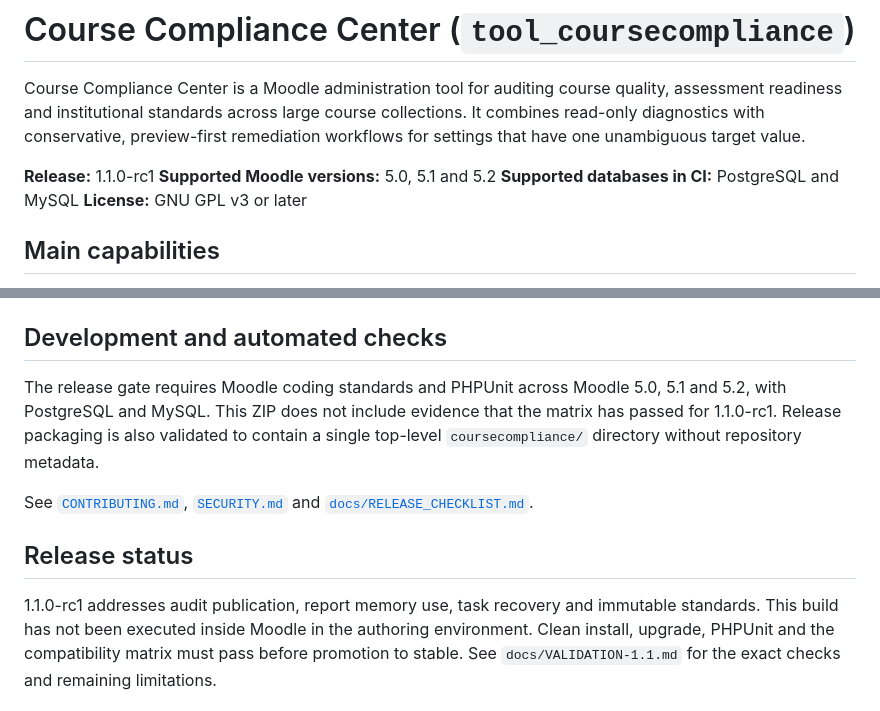
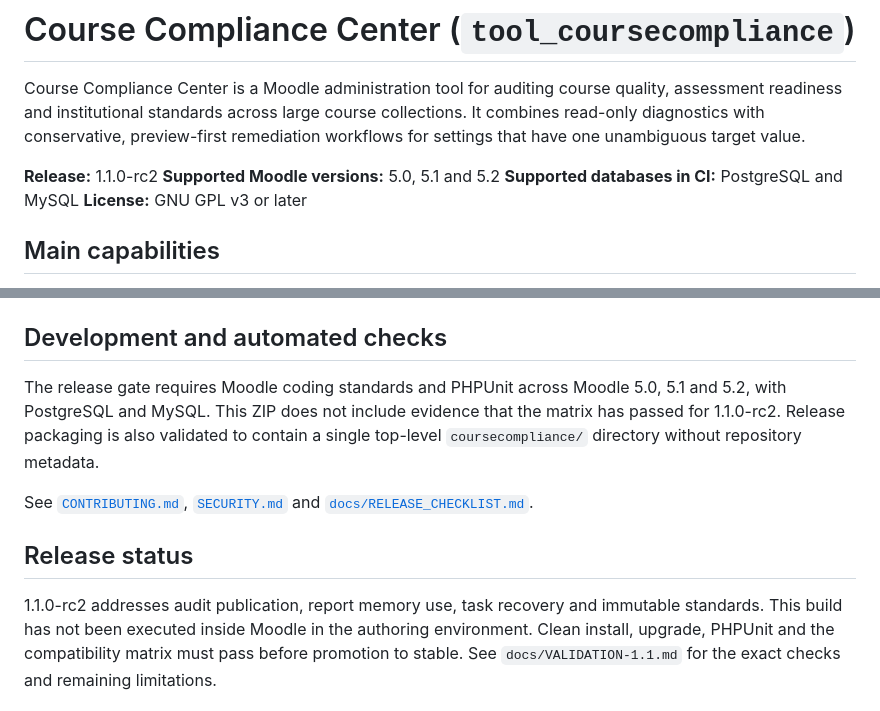
Before and after one commit to ildarkry-stack/coursecompliance, a Markdown page: README.md, 2 parts joined by grey strips. Drawn GitHub-style.

Commit message:
fix(coursecompliance): Marketplace review corrections in README.md

```diff
--- a/README.md
+++ b/README.md
@@ -2,7 +2,7 @@
 
 Course Compliance Center is a Moodle administration tool for auditing course quality, assessment readiness and institutional standards across large course collections. It combines read-only diagnostics with conservative, preview-first remediation workflows for settings that have one unambiguous target value.
 
-**Release:** 1.1.0-rc1
+**Release:** 1.1.0-rc2
 **Supported Moodle versions:** 5.0, 5.1 and 5.2
 **Supported databases in CI:** PostgreSQL and MySQL
 **License:** GNU GPL v3 or later
@@ -78,13 +78,13 @@ The plugin implements Moodle's Privacy API, including metadata declaration, expo
 
 ## Development and automated checks
 
-The release gate requires Moodle coding standards and PHPUnit across Moodle 5.0, 5.1 and 5.2, with PostgreSQL and MySQL. This ZIP does not include evidence that the matrix has passed for 1.1.0-rc1. Release packaging is also validated to contain a single top-level `coursecompliance/` directory without repository metadata.
+The release gate requires Moodle coding standards and PHPUnit across Moodle 5.0, 5.1 and 5.2, with PostgreSQL and MySQL. This ZIP does not include evidence that the matrix has passed for 1.1.0-rc2. Release packaging is also validated to contain a single top-level `coursecompliance/` directory without repository metadata.
 
 See [`CONTRIBUTING.md`](CONTRIBUTING.md), [`SECURITY.md`](SECURITY.md) and [`docs/RELEASE_CHECKLIST.md`](docs/RELEASE_CHECKLIST.md).
 
 ## Release status
 
-1.1.0-rc1 addresses audit publication, report memory use, task recovery and immutable standards.
+1.1.0-rc2 addresses audit publication, report memory use, task recovery and immutable standards.
 This build has not been executed inside Moodle in the authoring environment. Clean install,
 upgrade, PHPUnit and the compatibility matrix must pass before promotion to stable.
 See `docs/VALIDATION-1.1.md` for the exact checks and remaining limitations.
```
